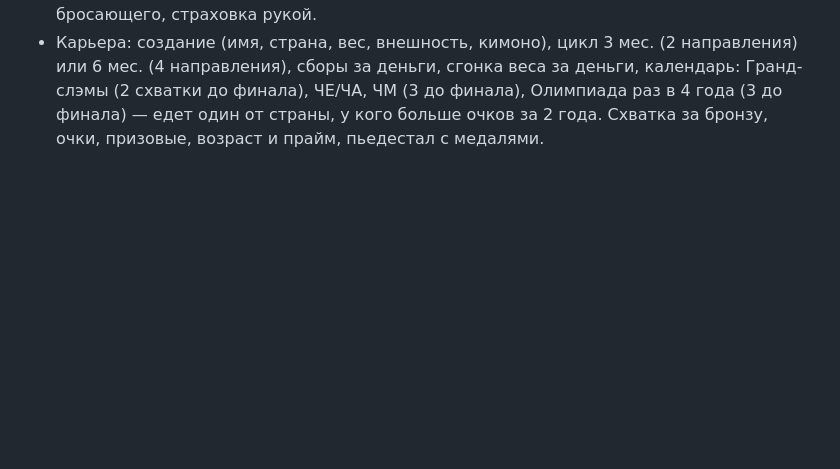
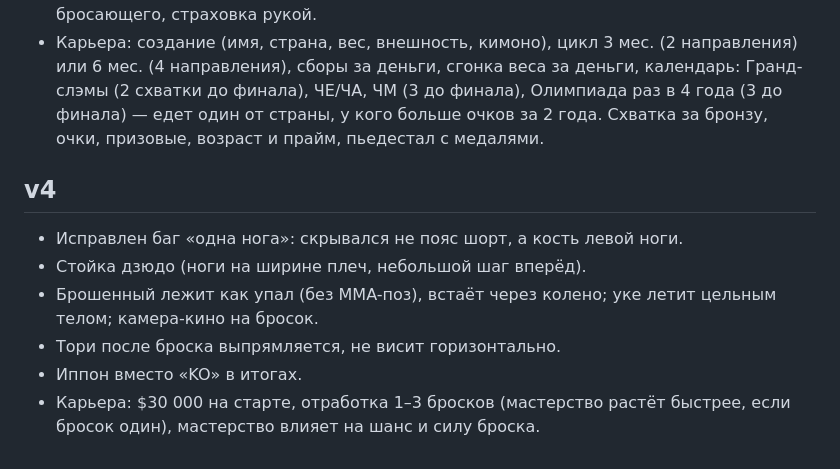
Before and after one commit to emwat6767/gta.brauser.game, a Markdown page: JUDO_SPEC.md, the part around the change. Drawn GitHub-style; blank space fills up the shorter version.

Commit message:
Judo notes v4: leg bug, stance, falls, mastery
Co-Authored-By: Claude Opus 5.5 <noreply@anthropic.com>
Claude-Session: https://claude.ai/code/session_01DQtnHWTACCgVak38uQTBT8

```diff
--- a/JUDO_SPEC.md
+++ b/JUDO_SPEC.md
@@ -72,3 +72,11 @@
 - Шанс броска зависит от захвата, баланса соперника, усталости, сложности; ИИ борется за захват, сбрасывает его, толкает, атакует в момент, контратакует. Шидо за пассивность (3 = поражение). Окно контратаки после неудачной атаки соперника.
 - Физика: тела не проходят друг сквозь друга (капсулы), падающий соскальзывает с бросающего, страховка рукой.
 - Карьера: создание (имя, страна, вес, внешность, кимоно), цикл 3 мес. (2 направления) или 6 мес. (4 направления), сборы за деньги, сгонка веса за деньги, календарь: Гранд-слэмы (2 схватки до финала), ЧЕ/ЧА, ЧМ (3 до финала), Олимпиада раз в 4 года (3 до финала) — едет один от страны, у кого больше очков за 2 года. Схватка за бронзу, очки, призовые, возраст и прайм, пьедестал с медалями.
+
+## v4
+- Исправлен баг «одна нога»: скрывался не пояс шорт, а кость левой ноги.
+- Стойка дзюдо (ноги на ширине плеч, небольшой шаг вперёд).
+- Брошенный лежит как упал (без MMA-поз), встаёт через колено; уке летит цельным телом; камера-кино на бросок.
+- Тори после броска выпрямляется, не висит горизонтально.
+- Иппон вместо «KO» в итогах.
+- Карьера: $30 000 на старте, отработка 1–3 бросков (мастерство растёт быстрее, если бросок один), мастерство влияет на шанс и силу броска.
```
